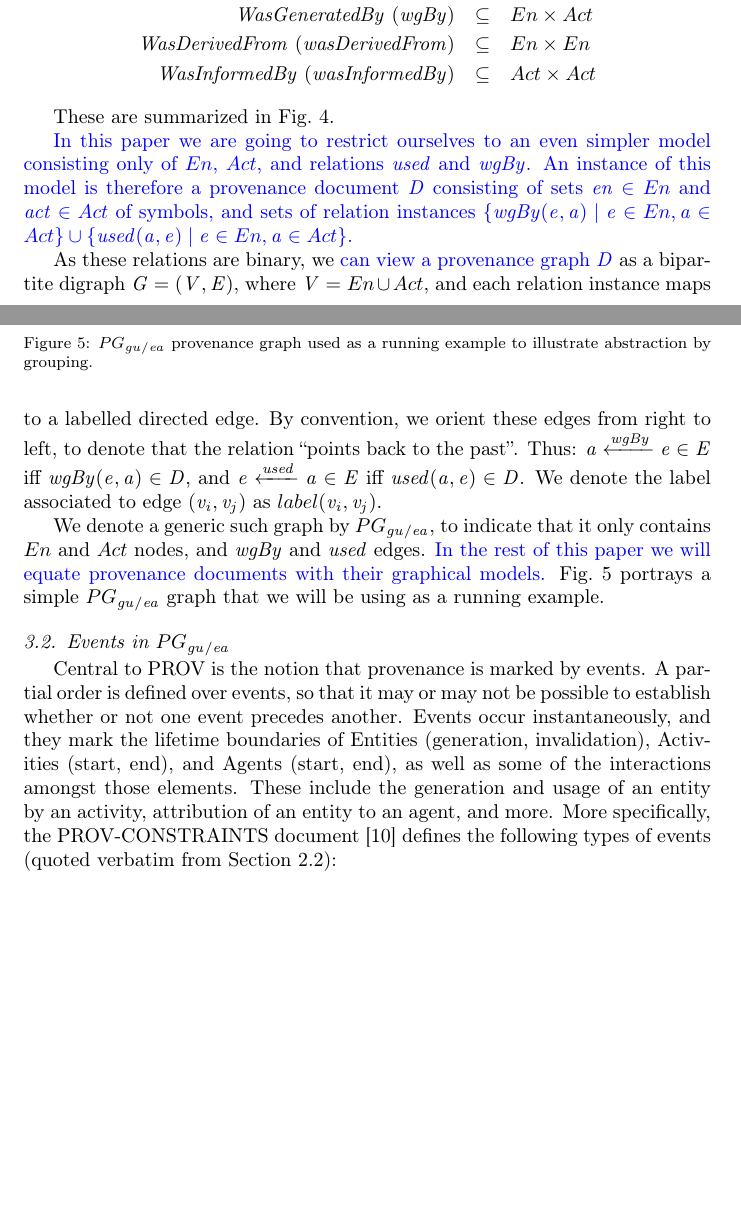
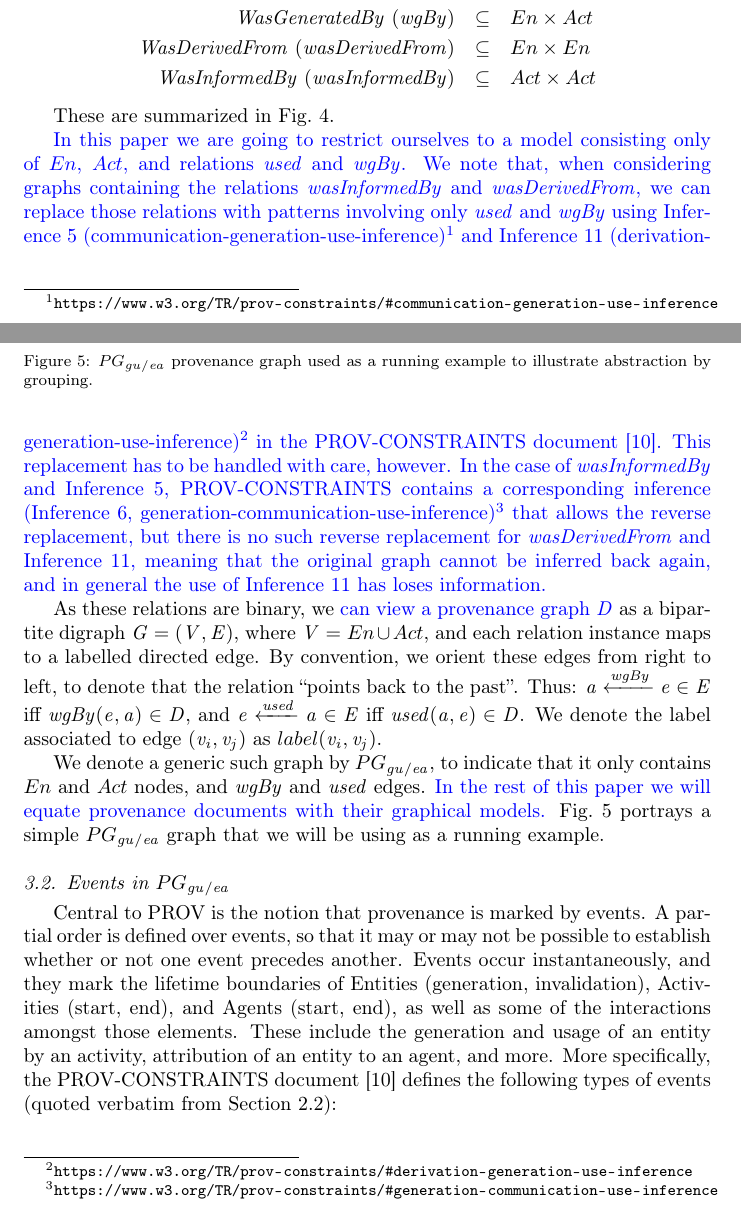
Before and after one commit to PaoloMissier/CEM-DIT, a LaTeX paper (FGCS-2019/abstraction.tex, which reads FGCS-2019/prov-summary-wo-invalidation.tex): two parts of pages 12 and 13 of 35, joined at a grey line, cut so that both start at the same text, the shorter picture padded with empty space. Compiled offline with pdfLaTeX.

Commit message:
Update prov-summary-wo-invalidation.tex

```diff
--- a/FGCS-2019/prov-summary-wo-invalidation.tex
+++ b/FGCS-2019/prov-summary-wo-invalidation.tex
@@ -35,15 +35,14 @@ WasInformedBy~~(\wasInfBy) & \subseteq & \act \times \act
 These are summarized in Fig.~\ref{fig:prov-core}.
 %
 
-\jwbthree{\sloppy In this paper we are going to restrict ourselves to an even simpler model consisting only of $\en$, $\act$, and relations $\used$ and $\wgby$.  An instance  of this model is  therefore a provenance document $D$ consisting of sets $en \in \en$ and $act \in \act$ of symbols, and sets of relation instances $\{ \wgby(e,a)  | e \in \en, a \in \act \} \cup   \{ \used(a,e)  | e \in \en, a \in \act\}$.
-}
+%\jwbthree{\sloppy In this paper we are going to restrict ourselves to an even simpler model consisting only of $\en$, $\act$, and relations $\used$ and $\wgby$.  An instance  of this model is  therefore a provenance document $D$ consisting of sets $en \in \en$ and $act \in \act$ of symbols, and sets of relation instances $\{ \wgby(e,a)  | e \in \en, a \in \act \} \cup   \{ \used(a,e)  | e \in \en, a \in \act\}$. }
 
 
-%\paolotwo{\sloppy In this paper we are going to restrict ourselves to an even simpler model, consisting only of $\en$, $\act$, and relations $\used$ and $\wgby$.
-%We note that, when considering other commonly used relations including $\wasInfBy$ and $\wdf$, there is no loss of generality, because we can use inference rules as defined in the  PROV-CONSTRAINTS document~\citep{w3c-prov-constraints} to replace those relations with patterns involving only $\used$ and $\wgby$. These are Inference 5 (communication-generation-use-inference)\footnote{\url{https://www.w3.org/TR/prov-constraints/#communication-generation-use-inference}} and Inference 11 (derivation-generation-use-inference)\footnote{\url{https://www.w3.org/TR/prov-constraints/#derivation-generation-use-inference}}.
-%%
-%Thus, in the rest of the paper we focus exclusively on $\used$ and $\wgby$.}
-
+\jwbthree{In this paper we are going to restrict ourselves to a model consisting only of $\en$, $\act$, and relations $\used$ and $\wgby$.}
+\jwbthree{
+We note that, when considering graphs containing the relations $\wasInfBy$ and $\wdf$, we can replace those relations with patterns involving only $\used$ and $\wgby$ using Inference 5 (communication-generation-use-inference)\footnote{\url{https://www.w3.org/TR/prov-constraints/#communication-generation-use-inference}} and Inference 11 (derivation-generation-use-inference)\footnote{\url{https://www.w3.org/TR/prov-constraints/#derivation-generation-use-inference}} in the  PROV-CONSTRAINTS document~\citep{w3c-prov-constraints}.}
+\jwbthree{
+This replacement has to be handled with care, however. In the case of $\wasInfBy$ and Inference 5, PROV-CONSTRAINTS contains a corresponding inference (Inference 6, generation-communication-use-inference)\footnote{\url{https://www.w3.org/TR/prov-constraints/#generation-communication-use-inference}} that allows the reverse replacement, but there is no such reverse replacement for $\wdf$ and Inference 11, meaning that the original graph cannot be inferred back again, and in general the use of Inference 11 has  loses information. }
 
 
 %
```
Also changed, not shown: FGCS-2019/prov-summary-wo-invalidation.tex (2 more changed lines).
